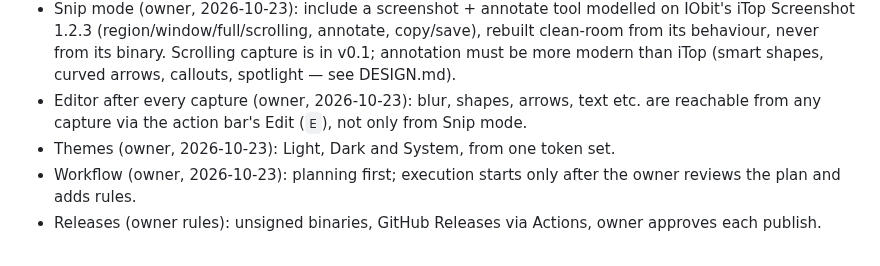
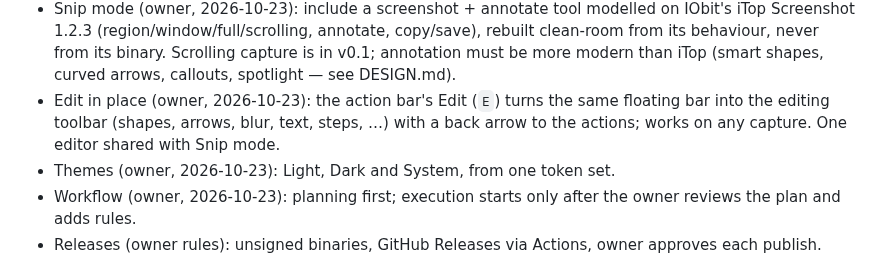
Before and after one commit to AmerAlreyahi/OpenCircle, a Markdown page: AGENTS.md, the part around the change. Drawn GitHub-style.

```diff
--- a/AGENTS.md
+++ b/AGENTS.md
@@ -91,9 +91,10 @@ production systems.
   copy/save), rebuilt clean-room from its behaviour, never from its binary.
   Scrolling capture is in v0.1; annotation must be more modern than iTop
   (smart shapes, curved arrows, callouts, spotlight — see DESIGN.md).
-- Editor after every capture (owner, 2026-10-23): blur, shapes, arrows,
-  text etc. are reachable from any capture via the action bar's Edit (`E`),
-  not only from Snip mode.
+- Edit in place (owner, 2026-10-23): the action bar's Edit (`E`) turns the
+  same floating bar into the editing toolbar (shapes, arrows, blur, text,
+  steps, …) with a back arrow to the actions; works on any capture. One
+  editor shared with Snip mode.
 - Themes (owner, 2026-10-23): Light, Dark and System, from one token set.
 - Workflow (owner, 2026-10-23): planning first; execution starts only after
   the owner reviews the plan and adds rules.
```
Also changed, not shown: gallery/README.md (+4 -0 lines), gallery/01b-edit-in-place.png (added).
